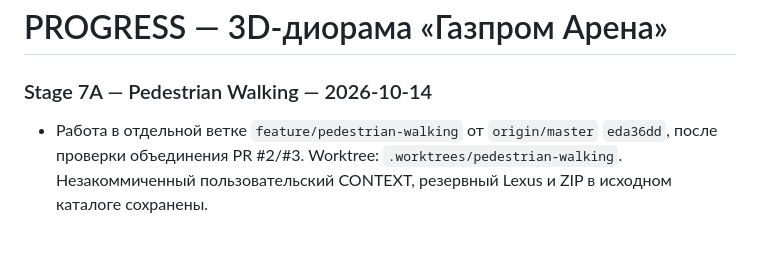
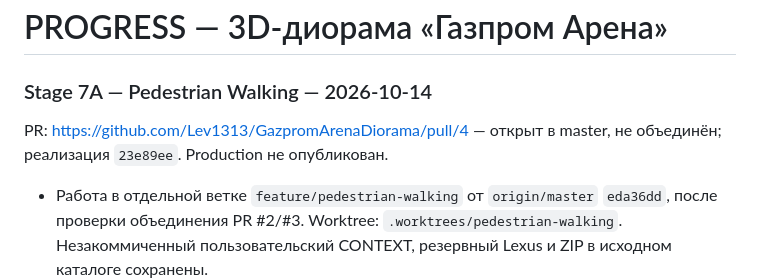
Before and after one commit to Lev1313/GazpromArenaDiorama, a Markdown page: PROGRESS.md, the part around the change. Drawn GitHub-style; blank space fills up the shorter version.

Commit message:
docs: record Stage 7A pull request and validation

```diff
--- a/PROGRESS.md
+++ b/PROGRESS.md
@@ -1,6 +1,9 @@
 # PROGRESS — 3D-диорама «Газпром Арена»
 
 ### Stage 7A — Pedestrian Walking — 2026-10-14
+
+PR: https://github.com/Lev1313/GazpromArenaDiorama/pull/4 — открыт в master,
+не объединён; реализация `23e89ee`. Production не опубликован.
 
 - Работа в отдельной ветке `feature/pedestrian-walking` от `origin/master`
   `eda36dd`, после проверки объединения PR #2/#3. Worktree:
```
Also changed, not shown: CONTEXT.md (+1 -1 lines).
